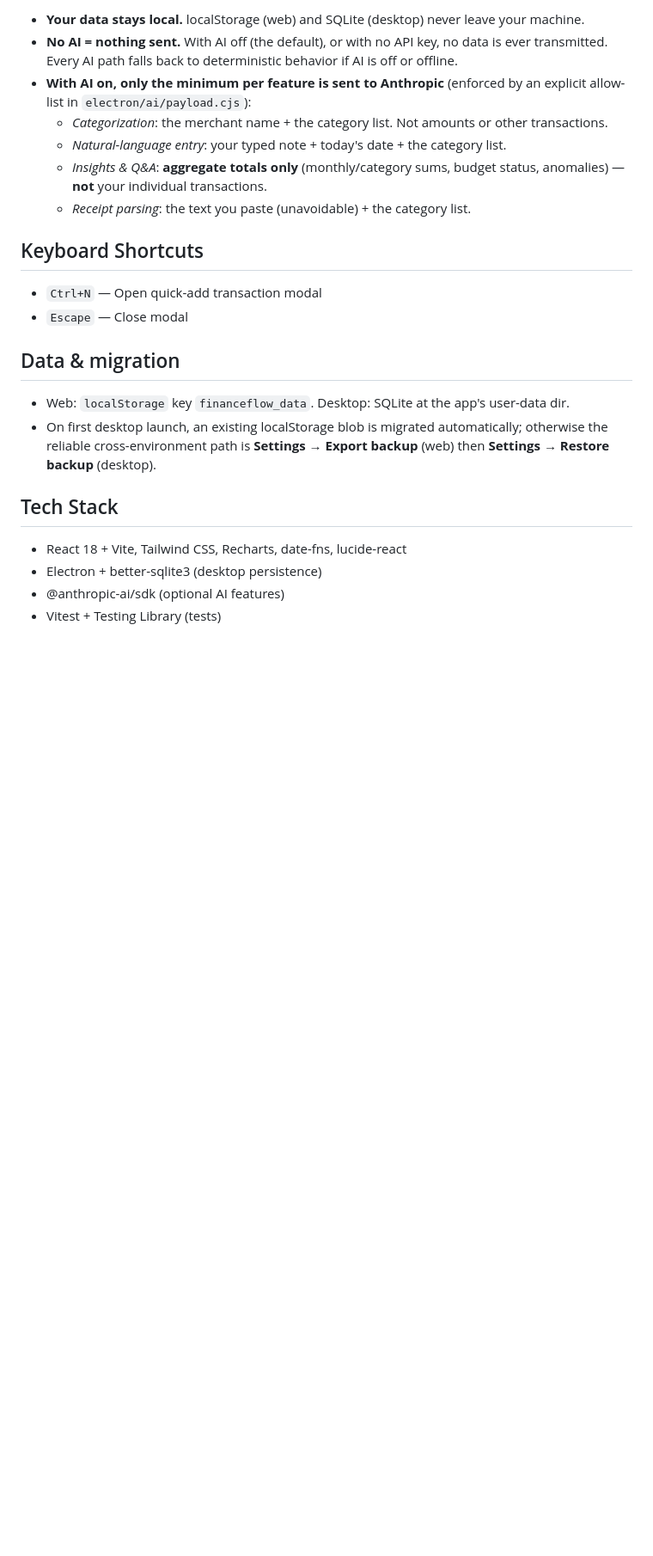
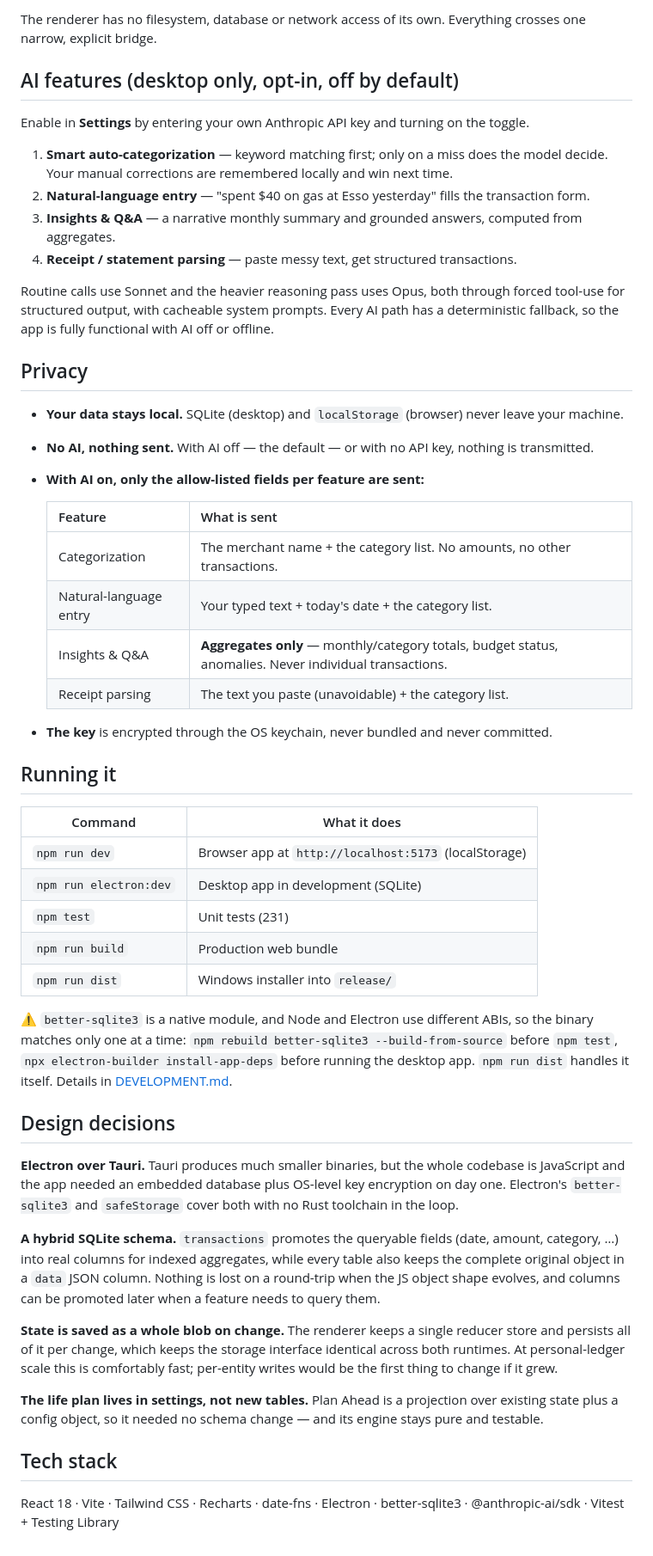
Before and after one commit to jrhughes003/Personal-Projects, a Markdown page: financial_tracker_app/README.md, the part around one of its changes. Shown at 86% size. Rendered like a GitHub page; blank space fills up the shorter version.

```diff
--- a/financial_tracker_app/README.md
+++ b/financial_tracker_app/README.md
@@ -69,27 +100,71 @@ committed) and turning on the toggle. Four features:
 
-- **Your data stays local.** localStorage (web) and SQLite (desktop) never leave your machine.
-- **No AI = nothing sent.** With AI off (the default), or with no API key, no data is
-  ever transmitted. Every AI path falls back to deterministic behavior if AI is off or offline.
-- **With AI on, only the minimum per feature is sent to Anthropic** (enforced by an
-  explicit allow-list in `electron/ai/payload.cjs`):
-  - *Categorization*: the merchant name + the category list. Not amounts or other transactions.
-  - *Natural-language entry*: your typed note + today's date + the category list.
-  - *Insights & Q&A*: **aggregate totals only** (monthly/category sums, budget status,
-    anomalies) — **not** your individual transactions.
-  - *Receipt parsing*: the text you paste (unavoidable) + the category list.
+The renderer has no filesystem, database or network access of its own. Everything crosses one
+narrow, explicit bridge.
 
-## Keyboard Shortcuts
-- `Ctrl+N` — Open quick-add transaction modal
-- `Escape` — Close modal
+## AI features (desktop only, opt-in, off by default)
 
-## Data & migration
-- Web: `localStorage` key `financeflow_data`. Desktop: SQLite at the app's user-data dir.
-- On first desktop launch, an existing localStorage blob is migrated automatically;
-  otherwise the reliable cross-environment path is **Settings → Export backup** (web)
-  then **Settings → Restore backup** (desktop).
+Enable in **Settings** by entering your own Anthropic API key and turning on the toggle.
 
-## Tech Stack
-- React 18 + Vite, Tailwind CSS, Recharts, date-fns, lucide-react
-- Electron + better-sqlite3 (desktop persistence)
-- @anthropic-ai/sdk (optional AI features)
-- Vitest + Testing Library (tests)
+1. **Smart auto-categorization** — keyword matching first; only on a miss does the model decide. Your manual corrections are remembered locally and win next time.
+2. **Natural-language entry** — "spent $40 on gas at Esso yesterday" fills the transaction form.
+3. **Insights & Q&A** — a narrative monthly summary and grounded answers, computed from aggregates.
+4. **Receipt / statement parsing** — paste messy text, get structured transactions.
+
+Routine calls use Sonnet and the heavier reasoning pass uses Opus, both through forced tool-use
+for structured output, with cacheable system prompts. Every AI path has a deterministic fallback,
+so the app is fully functional with AI off or offline.
+
+## Privacy
+
+- **Your data stays local.** SQLite (desktop) and `localStorage` (browser) never leave your machine.
+- **No AI, nothing sent.** With AI off — the default — or with no API key, nothing is transmitted.
+- **With AI on, only the allow-listed fields per feature are sent:**
+
+  | Feature | What is sent |
+  |---|---|
+  | Categorization | The merchant name + the category list. No amounts, no other transactions. |
+  | Natural-language entry | Your typed text + today's date + the category list. |
+  | Insights & Q&A | **Aggregates only** — monthly/category totals, budget status, anomalies. Never individual transactions. |
+  | Receipt parsing | The text you paste (unavoidable) + the category list. |
+
+- **The key** is encrypted through the OS keychain, never bundled and never committed.
+
+## Running it
+
+| Command | What it does |
+|---|---|
+| `npm run dev` | Browser app at `http://localhost:5173` (localStorage) |
+| `npm run electron:dev` | Desktop app in development (SQLite) |
+| `npm test` | Unit tests (231) |
+| `npm run build` | Production web bundle |
+| `npm run dist` | Windows installer into `release/` |
+
+⚠️ `better-sqlite3` is a native module, and Node and Electron use different ABIs, so the binary
+matches only one at a time: `npm rebuild better-sqlite3 --build-from-source` before `npm test`,
+`npx electron-builder install-app-deps` before running the desktop app. `npm run dist` handles it
+itself. Details in [DEVELOPMENT.md](DEVELOPMENT.md).
+
+## Design decisions
+
+**Electron over Tauri.** Tauri produces much smaller binaries, but the whole codebase is
+JavaScript and the app needed an embedded database plus OS-level key encryption on day one.
+Electron's `better-sqlite3` and `safeStorage` cover both with no Rust toolchain in the loop.
+
+**A hybrid SQLite schema.** `transactions` promotes the queryable fields (date, amount, category,
+…) into real columns for indexed aggregates, while every table also keeps the complete original
+object in a `data` JSON column. Nothing is lost on a round-trip when the JS object shape evolves,
+and columns can be promoted later when a feature needs to query them.
+
+**State is saved as a whole blob on change.** The renderer keeps a single reducer store and
+persists all of it per change, which keeps the storage interface identical across both runtimes.
+At personal-ledger scale this is comfortably fast; per-entity writes would be the first thing to
+change if it grew.
+
+**The life plan lives in settings, not new tables.** Plan Ahead is a projection over existing
+state plus a config object, so it needed no schema change — and its engine stays pure and
+testable.
+
+## Tech stack
+
+React 18 · Vite · Tailwind CSS · Recharts · date-fns · Electron · better-sqlite3 ·
+@anthropic-ai/sdk · Vitest + Testing Library
```
Also changed, not shown: other parts of financial_tracker_app/README.md (+80 -49 lines).
